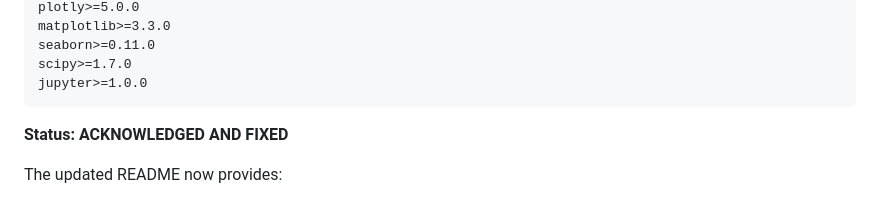
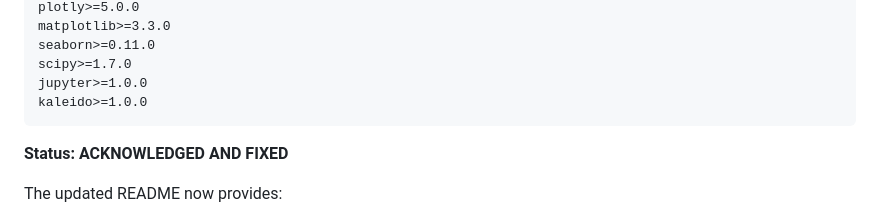
Before and after one commit to syoncodes/agora-regression, a Markdown page: README.md, the part around the change. GitHub-like rendering.

````diff
--- a/README.md
+++ b/README.md
@@ -254,6 +254,7 @@ matplotlib>=3.3.0
 seaborn>=0.11.0
 scipy>=1.7.0
 jupyter>=1.0.0
+kaleido>=1.0.0
 ```
 
 **Status: ACKNOWLEDGED AND FIXED**
````
